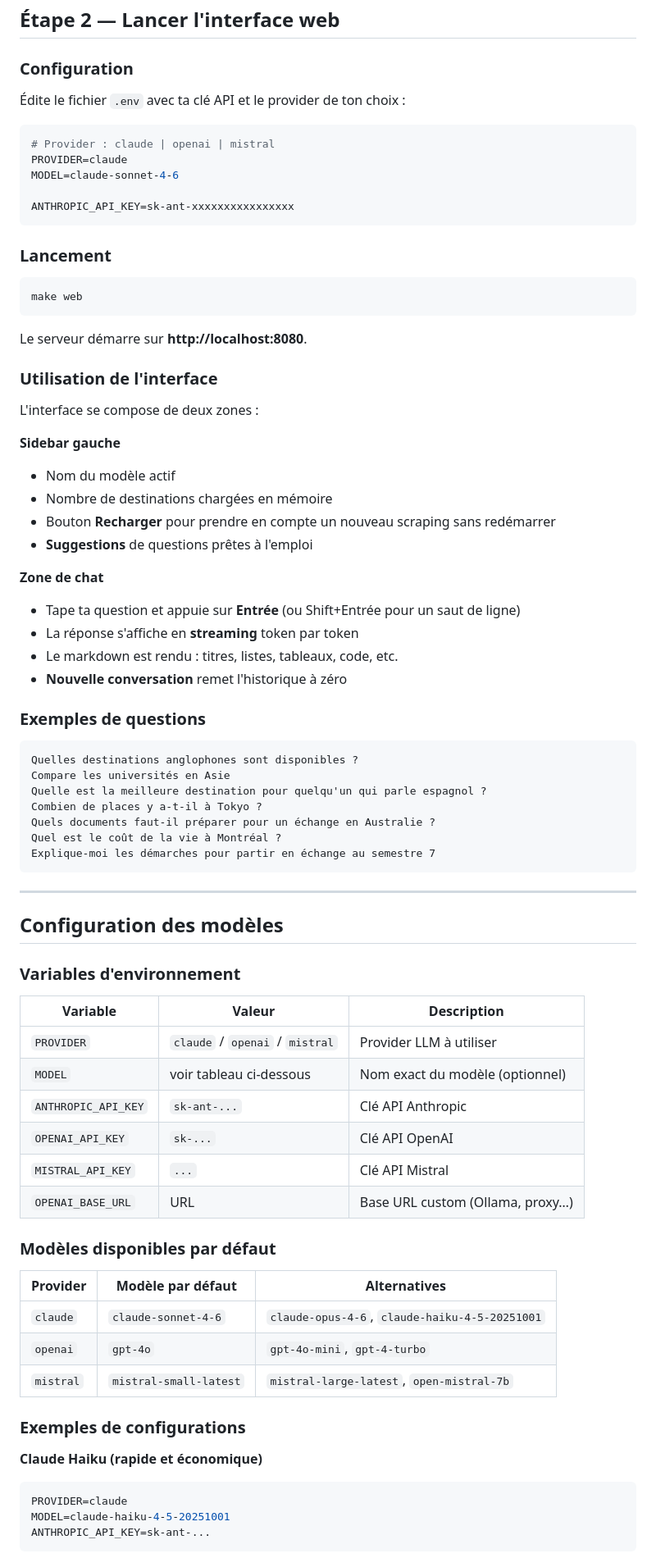
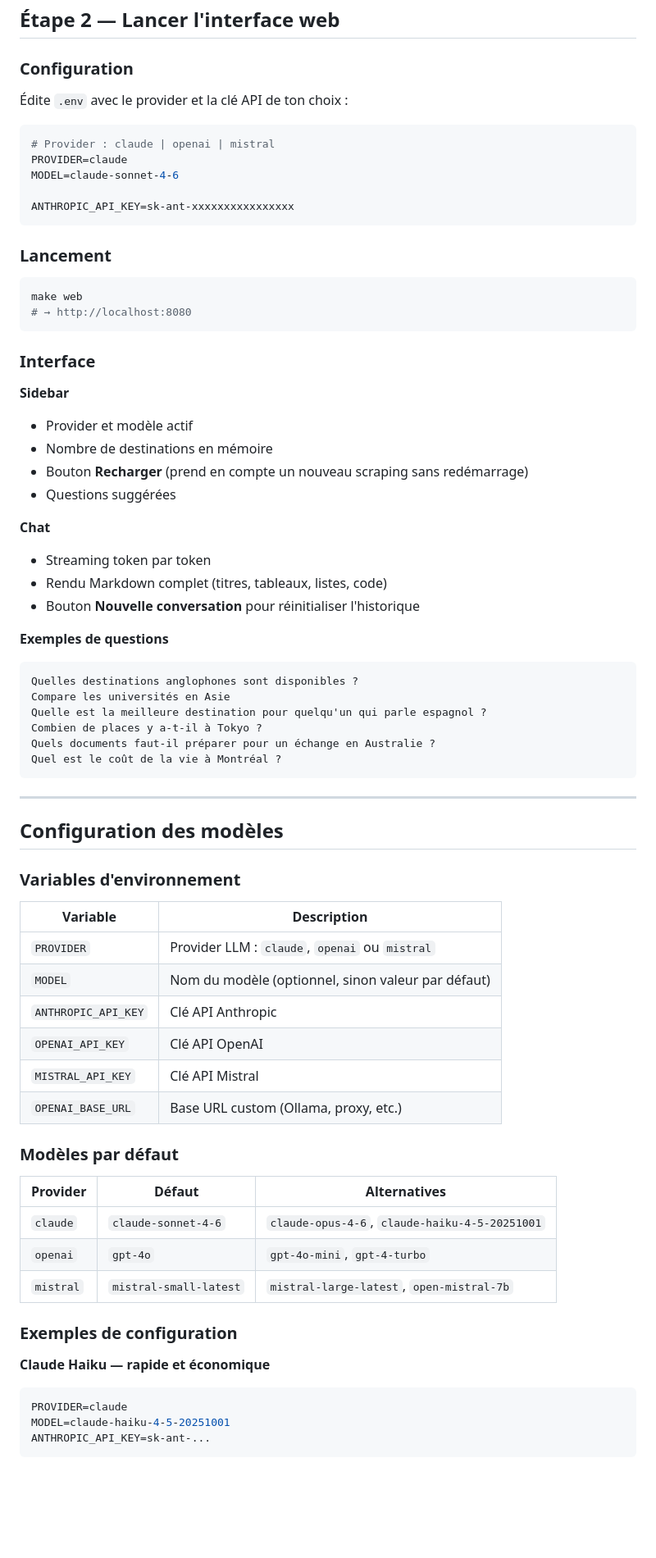
Before and after one commit to Michael-1103/MYA-Chatbot, a Markdown page: README.md, the part around one of its changes. Shown at 82% size. Drawn GitHub-style; blank space fills up the shorter version.

````diff
--- a/README.md
+++ b/README.md
@@ -141,7 +140,7 @@ Le scraper appelle directement l'API REST publique `epitech.campuscommunity.app/
 
 ### Configuration
 
-Édite le fichier `.env` avec ta clé API et le provider de ton choix :
+Édite `.env` avec le provider et la clé API de ton choix :
 
 ```bash
 # Provider : claude | openai | mistral
@@ -155,27 +154,23 @@ ANTHROPIC_API_KEY=sk-ant-xxxxxxxxxxxxxxxx
 
 ```bash
 make web
+# → http://localhost:8080
 ```
 
-Le serveur démarre sur **http://localhost:8080**.
+### Interface
 
-### Utilisation de l'interface
+**Sidebar**
+- Provider et modèle actif
+- Nombre de destinations en mémoire
+- Bouton **Recharger** (prend en compte un nouveau scraping sans redémarrage)
+- Questions suggérées
 
-L'interface se compose de deux zones :
+**Chat**
+- Streaming token par token
+- Rendu Markdown complet (titres, tableaux, listes, code)
+- Bouton **Nouvelle conversation** pour réinitialiser l'historique
 
-**Sidebar gauche**
-- Nom du modèle actif
-- Nombre de destinations chargées en mémoire
-- Bouton **Recharger** pour prendre en compte un nouveau scraping sans redémarrer
-- **Suggestions** de questions prêtes à l'emploi
-
-**Zone de chat**
-- Tape ta question et appuie sur **Entrée** (ou Shift+Entrée pour un saut de ligne)
-- La réponse s'affiche en **streaming** token par token
-- Le markdown est rendu : titres, listes, tableaux, code, etc.
-- **Nouvelle conversation** remet l'historique à zéro
-
-### Exemples de questions
+**Exemples de questions**
 
 ```
 Quelles destinations anglophones sont disponibles ?
@@ -184,7 +179,6 @@ Quelle est la meilleure destination pour quelqu'un qui parle espagnol ?
 Combien de places y a-t-il à Tokyo ?
 Quels documents faut-il préparer pour un échange en Australie ?
 Quel est le coût de la vie à Montréal ?
-Explique-moi les démarches pour partir en échange au semestre 7
 ```
 
 ---
@@ -193,26 +187,26 @@ Explique-moi les démarches pour partir en échange au semestre 7
 
 ### Variables d'environnement
 
-| Variable | Valeur | Description |
-|---|---|---|
-| `PROVIDER` | `claude` / `openai` / `mistral` | Provider LLM à utiliser |
-| `MODEL` | voir tableau ci-dessous | Nom exact du modèle (optionnel) |
-| `ANTHROPIC_API_KEY` | `sk-ant-...` | Clé API Anthropic |
-| `OPENAI_API_KEY` | `sk-...` | Clé API OpenAI |
-| `MISTRAL_API_KEY` | `...` | Clé API Mistral |
-| `OPENAI_BASE_URL` | URL | Base URL custom (Ollama, proxy…) |
+| Variable | Description |
+|---|---|
+| `PROVIDER` | Provider LLM : `claude`, `openai` ou `mistral` |
+| `MODEL` | Nom du modèle (optionnel, sinon valeur par défaut) |
+| `ANTHROPIC_API_KEY` | Clé API Anthropic |
+| `OPENAI_API_KEY` | Clé API OpenAI |
+| `MISTRAL_API_KEY` | Clé API Mistral |
+| `OPENAI_BASE_URL` | Base URL custom (Ollama, proxy, etc.) |
 
-### Modèles disponibles par défaut
+### Modèles par défaut
 
-| Provider | Modèle par défaut | Alternatives |
+| Provider | Défaut | Alternatives |
 |---|---|---|
 | `claude` | `claude-sonnet-4-6` | `claude-opus-4-6`, `claude-haiku-4-5-20251001` |
 | `openai` | `gpt-4o` | `gpt-4o-mini`, `gpt-4-turbo` |
 | `mistral` | `mistral-small-latest` | `mistral-large-latest`, `open-mistral-7b` |
 
-### Exemples de configurations
+### Exemples de configuration
 
-**Claude Haiku (rapide et économique)**
+**Claude Haiku — rapide et économique**
 ```bash
 PROVIDER=claude
 MODEL=claude-haiku-4-5-20251001
````
Also changed, not shown: other parts of README.md (+113 -151 lines).
